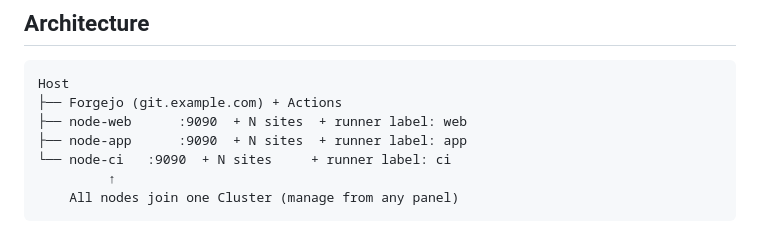
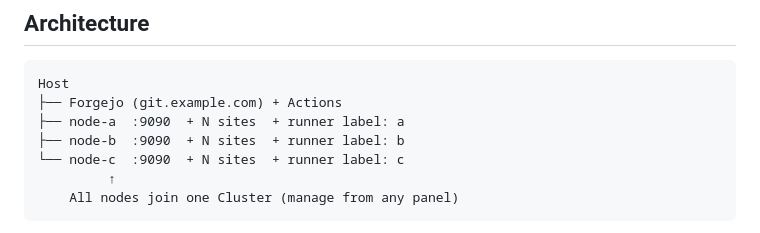
Before and after one commit to entitybtw/deploy-stack, a Markdown page: README.md, the part around one of its changes. Drawn GitHub-style.

````diff
--- a/README.md
+++ b/README.md
@@ -50,9 +52,9 @@ jobs:
 ```
 Host
 ├── Forgejo (git.example.com) + Actions
-├── node-web      :9090  + N sites  + runner label: web
-├── node-app      :9090  + N sites  + runner label: app
-└── node-ci   :9090  + N sites     + runner label: ci
+├── node-a  :9090  + N sites  + runner label: a
+├── node-b  :9090  + N sites  + runner label: b
+└── node-c  :9090  + N sites  + runner label: c
          ↑
     All nodes join one Cluster (manage from any panel)
 ```
````
Also changed, not shown: other parts of README.md (+57 -33 lines).
